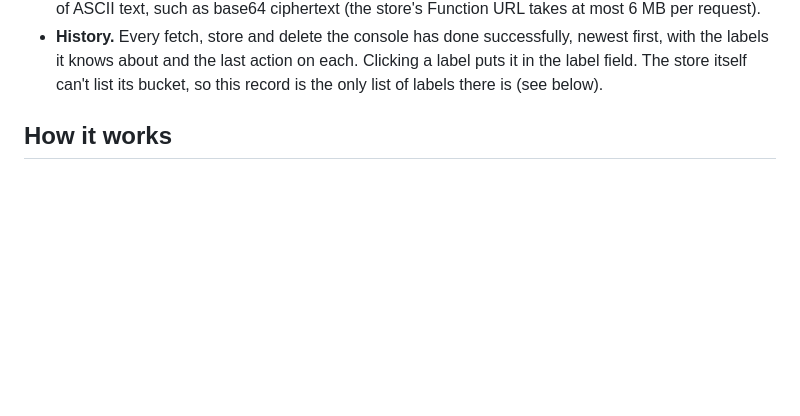
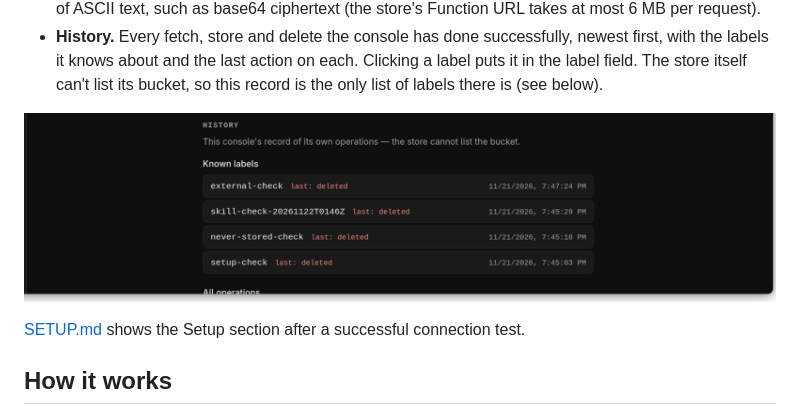
Before and after one commit to cmeans/s3-blob-store-muse, a Markdown page: README.md, the part around the change. Rendered like a GitHub page; pictures changed too: docs/images/history-after-round-trip.png (added); blank space fills up the shorter version.

```diff
--- a/README.md
+++ b/README.md
@@ -50,6 +50,11 @@ that reads `Ciphertext only — never the plaintext secret.`
   last action on each. Clicking a label puts it in the label field.
   The store itself can't list its bucket, so this record is the only
   list of labels there is (see below).
+
+![The console's History section: known labels, each with "last: deleted" and a time, under the line "This console's record of its own operations — the store cannot list the bucket."](docs/images/history-after-round-trip.png)
+
+[SETUP.md](SETUP.md) shows the Setup section after a successful
+connection test.
 
 ## How it works
 
```
Also changed, not shown: SETUP.md (+28 -9 lines), SKILL.md (+12 -15 lines), docs/images/setup-saved-and-tested.png (added).
